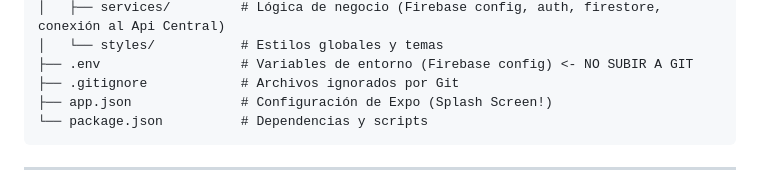
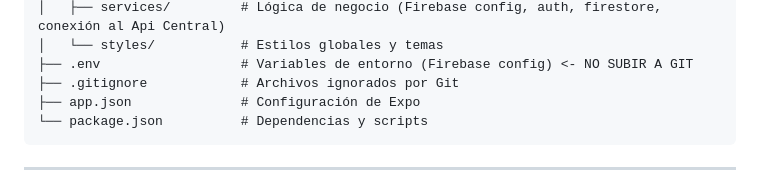
Before and after one commit to VictorAndres198/Khipu, a Markdown page: README.md, the part around the change. GitHub-like rendering.

````diff
--- a/README.md
+++ b/README.md
@@ -111,7 +111,7 @@ Aplicación móvil de billetera digital desarrollada con React Native y Expo, en
 │   └── styles/           # Estilos globales y temas
 ├── .env                  # Variables de entorno (Firebase config) <- NO SUBIR A GIT
 ├── .gitignore            # Archivos ignorados por Git
-├── app.json              # Configuración de Expo (Splash Screen!)
+├── app.json              # Configuración de Expo
 └── package.json          # Dependencias y scripts
 ```
 
````
